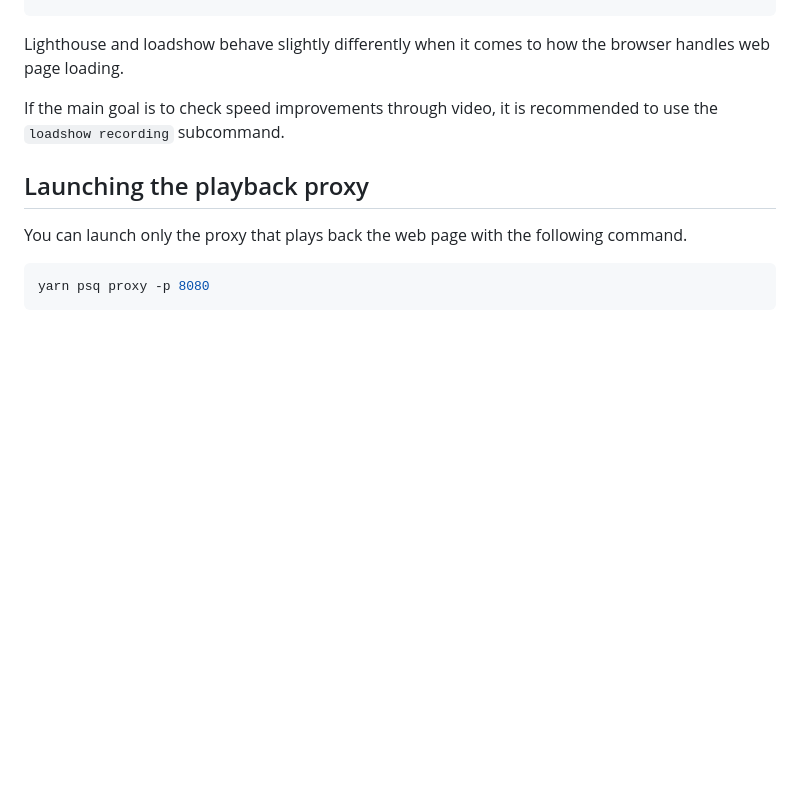
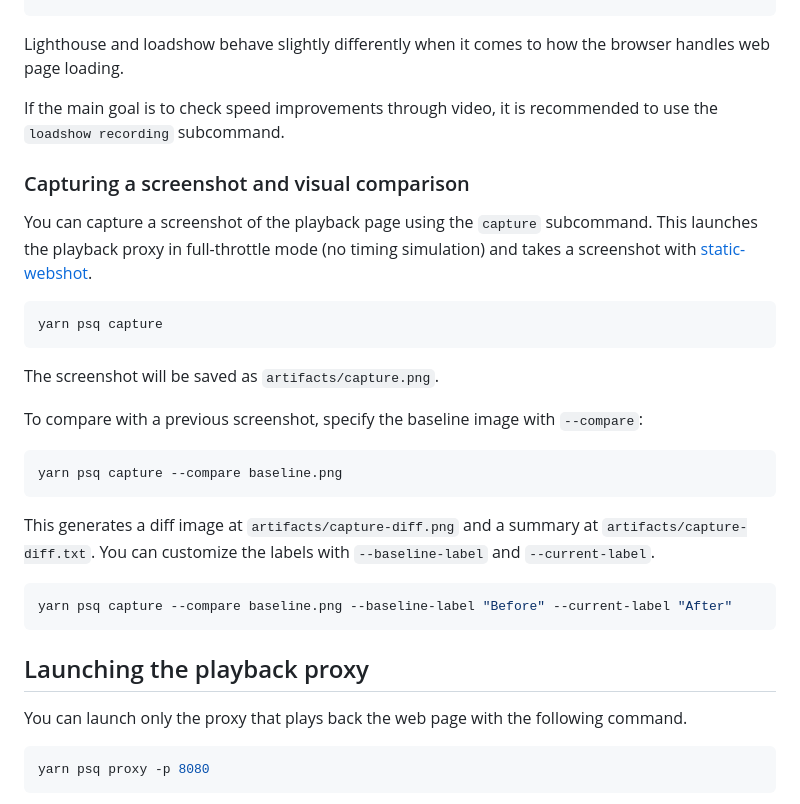
Before and after one commit to ideamans/pagespeed-quest, a Markdown page: README.md, the part around the change. Rendered like a GitHub page; blank space fills up the shorter version.

````diff
--- a/README.md
+++ b/README.md
@@ -82,6 +82,28 @@ Lighthouse and loadshow behave slightly differently when it comes to how the bro
 
 If the main goal is to check speed improvements through video, it is recommended to use the `loadshow recording` subcommand.
 
+### Capturing a screenshot and visual comparison
+
+You can capture a screenshot of the playback page using the `capture` subcommand. This launches the playback proxy in full-throttle mode (no timing simulation) and takes a screenshot with [static-webshot](https://github.com/nicepkg/static-webshot).
+
+```sh
+yarn psq capture
+```
+
+The screenshot will be saved as `artifacts/capture.png`.
+
+To compare with a previous screenshot, specify the baseline image with `--compare`:
+
+```sh
+yarn psq capture --compare baseline.png
+```
+
+This generates a diff image at `artifacts/capture-diff.png` and a summary at `artifacts/capture-diff.txt`. You can customize the labels with `--baseline-label` and `--current-label`.
+
+```sh
+yarn psq capture --compare baseline.png --baseline-label "Before" --current-label "After"
+```
+
 ## Launching the playback proxy
 
 You can launch only the proxy that plays back the web page with the following command.
````
Also changed, not shown: CLAUDE.md (+5 -2 lines), README.ja.md (+22 -0 lines).
